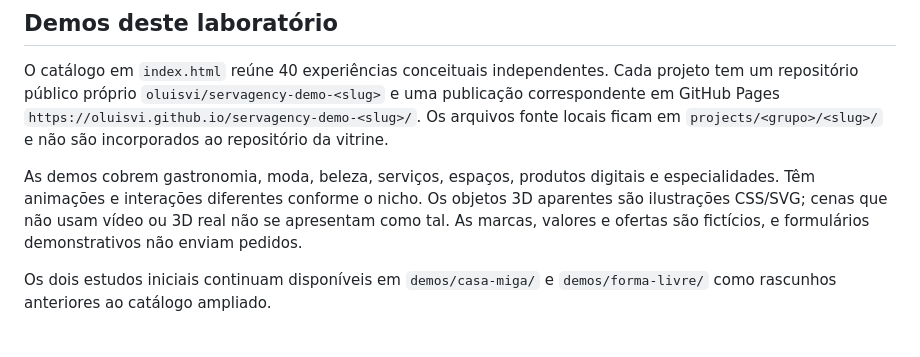
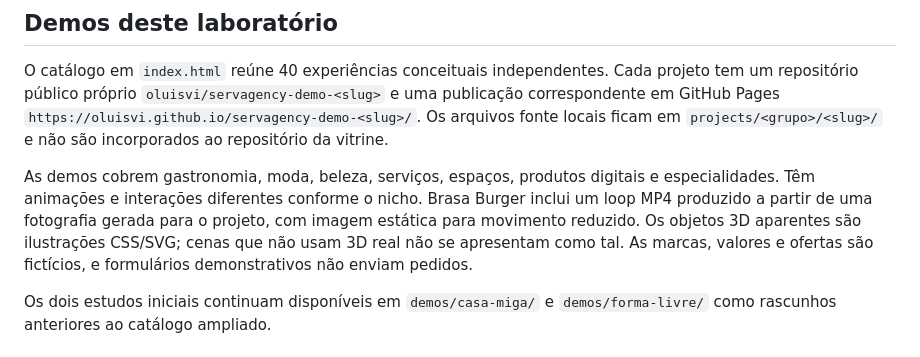
Before and after one commit to oluisvi/servagency-niche-experience-lab, a Markdown page: README.md, the part around the change. GitHub-like rendering.

Commit message:
Document burger film

```diff
--- a/README.md
+++ b/README.md
@@ -6,7 +6,7 @@ Este workspace reúne estudos demonstrativos para traduzir oportunidades em expe
 
 O catálogo em `index.html` reúne 40 experiências conceituais independentes. Cada projeto tem um repositório público próprio `oluisvi/servagency-demo-<slug>` e uma publicação correspondente em GitHub Pages `https://oluisvi.github.io/servagency-demo-<slug>/`. Os arquivos fonte locais ficam em `projects/<grupo>/<slug>/` e não são incorporados ao repositório da vitrine.
 
-As demos cobrem gastronomia, moda, beleza, serviços, espaços, produtos digitais e especialidades. Têm animações e interações diferentes conforme o nicho. Os objetos 3D aparentes são ilustrações CSS/SVG; cenas que não usam vídeo ou 3D real não se apresentam como tal. As marcas, valores e ofertas são fictícios, e formulários demonstrativos não enviam pedidos.
+As demos cobrem gastronomia, moda, beleza, serviços, espaços, produtos digitais e especialidades. Têm animações e interações diferentes conforme o nicho. Brasa Burger inclui um loop MP4 produzido a partir de uma fotografia gerada para o projeto, com imagem estática para movimento reduzido. Os objetos 3D aparentes são ilustrações CSS/SVG; cenas que não usam 3D real não se apresentam como tal. As marcas, valores e ofertas são fictícios, e formulários demonstrativos não enviam pedidos.
 
 Os dois estudos iniciais continuam disponíveis em `demos/casa-miga/` e `demos/forma-livre/` como rascunhos anteriores ao catálogo ampliado.
 
```
